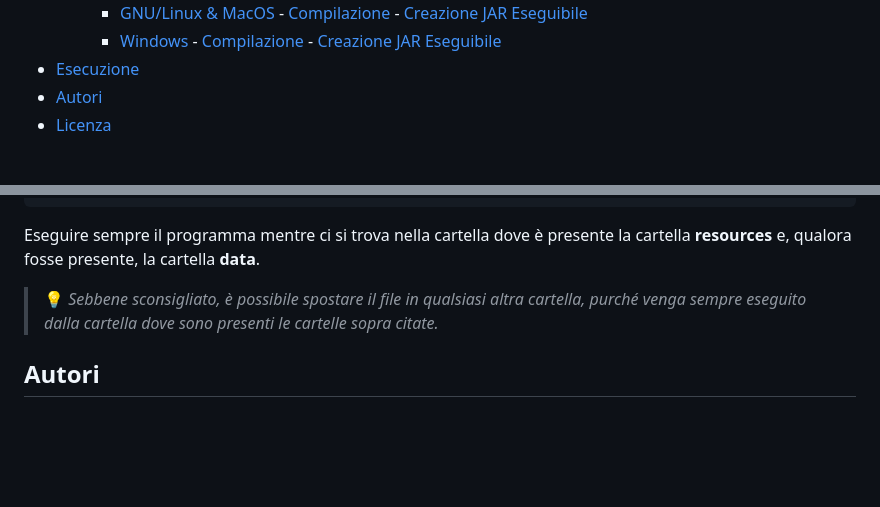
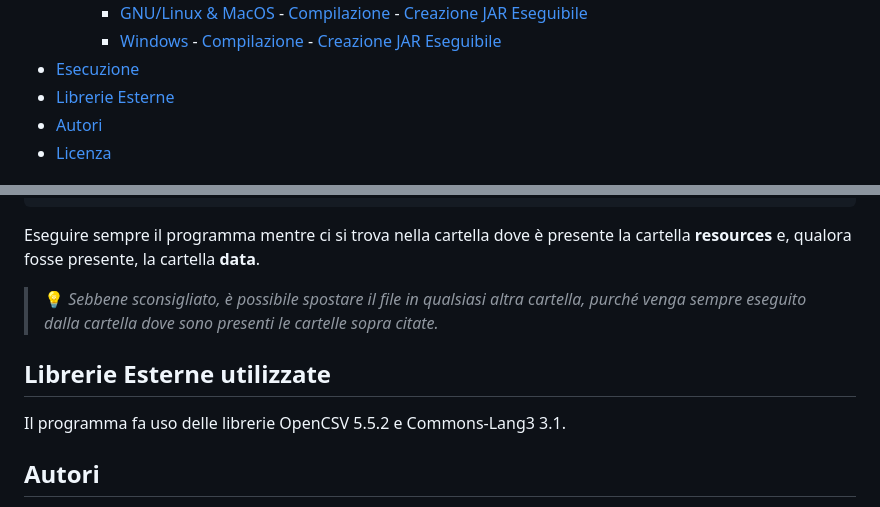
Before and after one commit to ozneroL541/Climate_Monitoring_A, a Markdown page: README.md, 2 parts joined by grey strips. Rendered like a GitHub page; blank space fills up the shorter version.

Commit message:
externale librearies

```diff
--- a/README.md
+++ b/README.md
@@ -24,6 +24,7 @@
                 - [Compilazione](#compilazione-5)
                 - [Creazione JAR Eseguibile](#creazione-jar-eseguibile-4)
  - [Esecuzione](#esecuzione)
+ - [Librerie Esterne](#librerie-esterne-utilizzate)
  - [Autori](#autori)
  - [Licenza](#licenza)
 
@@ -198,6 +199,9 @@ Eseguire sempre il programma mentre ci si trova nella cartella dove è presente
 
 > :bulb: *Sebbene sconsigliato, è possibile spostare il file in qualsiasi altra cartella, purché venga sempre eseguito dalla cartella dove sono presenti le cartelle sopra citate.*
 
+## Librerie Esterne utilizzate
+Il programma fa uso delle librerie OpenCSV 5.5.2 e Commons-Lang3 3.1.
+
 ## Autori
 - Galimberti Riccardo   @BiskoBerty
 - Paredi Giacomo    @Giaki03
```
